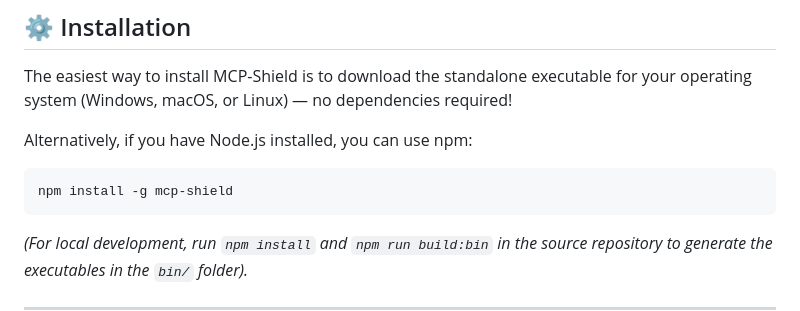
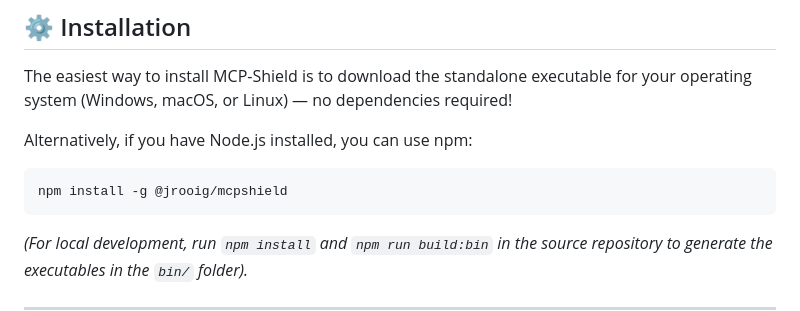
Before and after one commit to jaumerohi2007-cell/mcp-shield, a Markdown page: README.md, the part around one of its changes. GitHub-like rendering.

````diff
--- a/README.md
+++ b/README.md
@@ -50,7 +50,7 @@ The easiest way to install MCP-Shield is to download the standalone executable f
 
 Alternatively, if you have Node.js installed, you can use npm:
 ```bash
-npm install -g mcp-shield
+npm install -g @jrooig/mcpshield
 ```
 
 *(For local development, run `npm install` and `npm run build:bin` in the source repository to generate the executables in the `bin/` folder).*
````
Also changed, not shown: other parts of README.md (+1 -1 lines), LAUNCH.md (+2 -2 lines).
